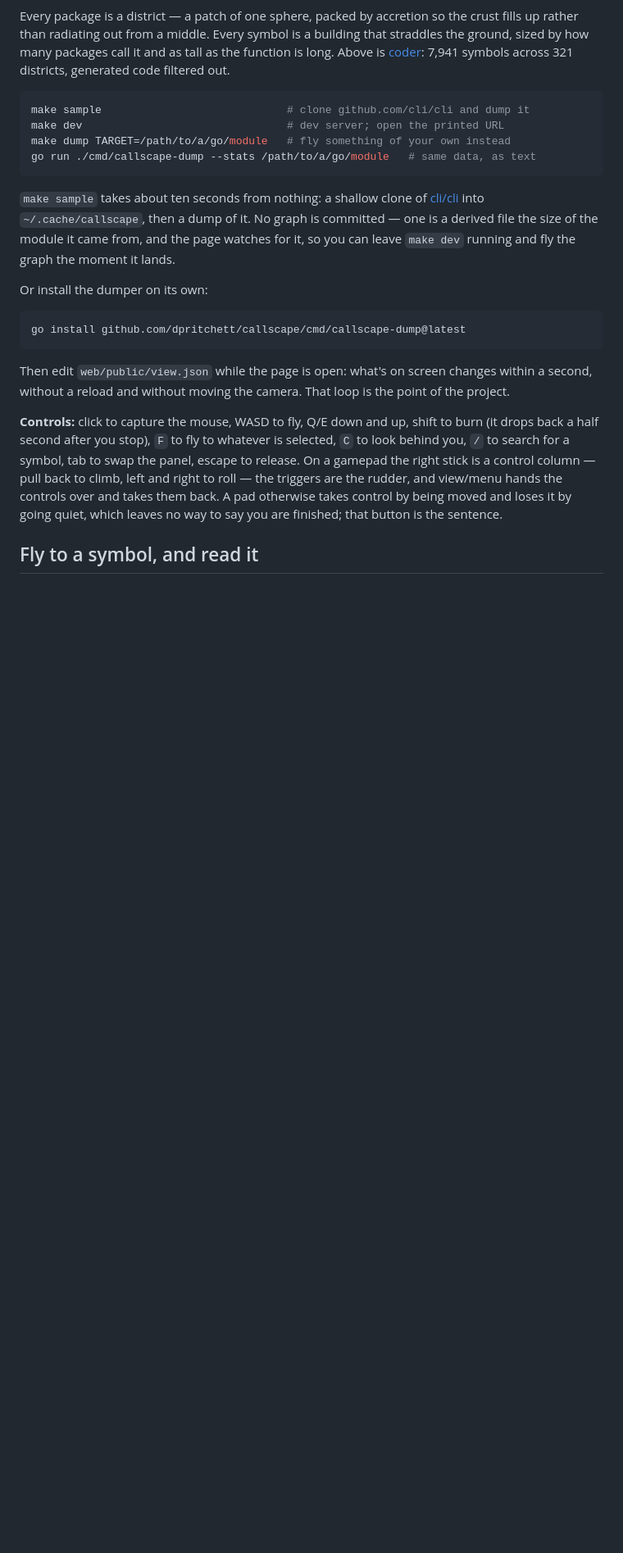
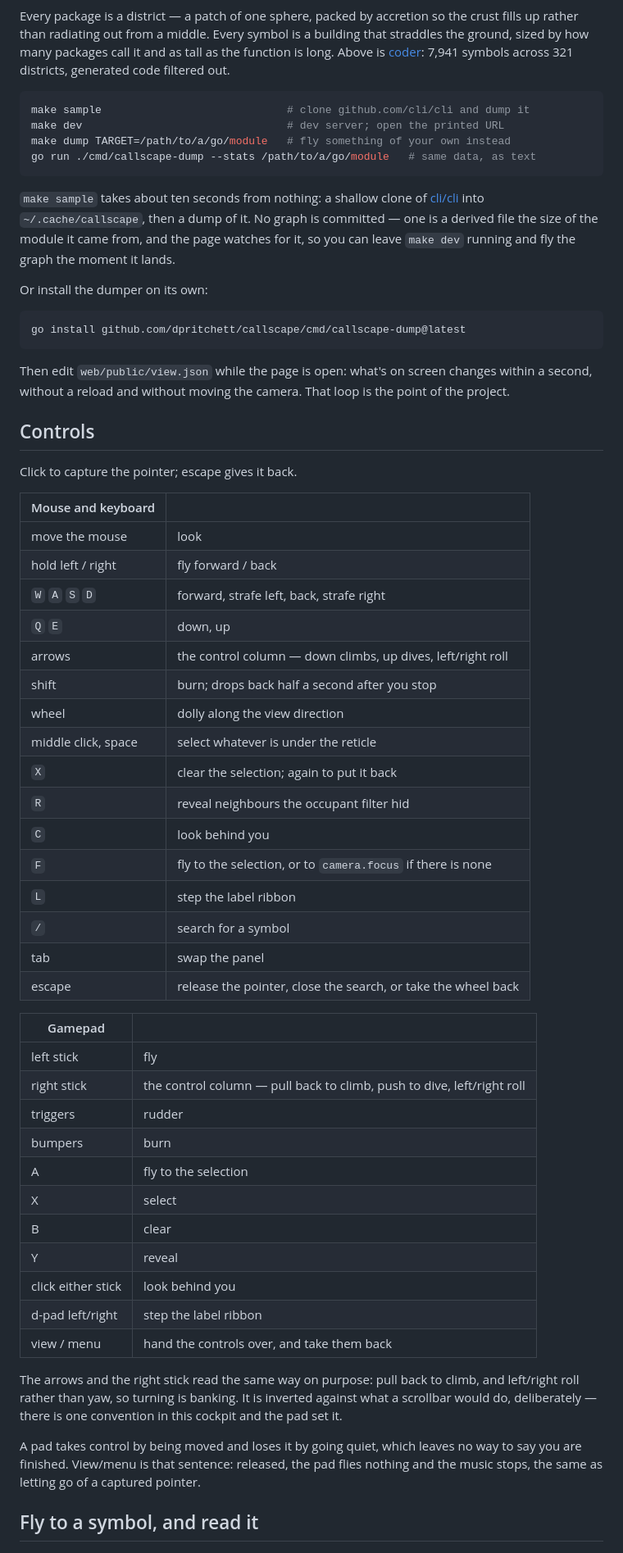
Before and after one commit to dpritchett/callscape, a Markdown page: README.md, the part around the change. Shown at 82% size. Rendered like a GitHub page; blank space fills up the shorter version.

Commit message:
The README says what the controls actually are
It listed about half of them. Missing: the arrow keys, which are the whole
keyboard control column and have their own decision entry; mouse look; holding
left or right to fly; the wheel; space and middle-click to select; X, R and L;
and every gamepad button except the sticks and triggers.

The on-screen hint has been the accurate one this whole time, which is the
wrong way round for the document people read before they run anything.

Written as a table because that is the shape a generator would emit, and
somebody is going to want to generate this — the bindings live in three files
today and drift is exactly what just happened.

```diff
--- a/README.md
+++ b/README.md
@@ -33,13 +33,51 @@ Then edit `web/public/view.json` while the page is open: what's on screen change
 a second, without a reload and without moving the camera. That loop is the point of the
 project.
 
-**Controls:** click to capture the mouse, WASD to fly, Q/E down and up, shift to burn
-(it drops back a half second after you stop), `F` to fly to whatever is selected, `C` to
-look behind you, `/` to search for a symbol, tab to swap the panel, escape to release.
-On a gamepad the right stick is a control column — pull back to climb, left and right to
-roll — the triggers are the rudder, and view/menu hands the controls over and takes them
-back. A pad otherwise takes control by being moved and loses it by going quiet, which
-leaves no way to say you are finished; that button is the sentence.
+## Controls
+
+Click to capture the pointer; escape gives it back.
+
+| Mouse and keyboard | |
+|---|---|
+| move the mouse | look |
+| hold left / right | fly forward / back |
+| `W` `A` `S` `D` | forward, strafe left, back, strafe right |
+| `Q` `E` | down, up |
+| arrows | the control column — down climbs, up dives, left/right roll |
+| shift | burn; drops back half a second after you stop |
+| wheel | dolly along the view direction |
+| middle click, space | select whatever is under the reticle |
+| `X` | clear the selection; again to put it back |
+| `R` | reveal neighbours the occupant filter hid |
+| `C` | look behind you |
+| `F` | fly to the selection, or to `camera.focus` if there is none |
+| `L` | step the label ribbon |
+| `/` | search for a symbol |
+| tab | swap the panel |
+| escape | release the pointer, close the search, or take the wheel back |
+
+| Gamepad | |
+|---|---|
+| left stick | fly |
+| right stick | the control column — pull back to climb, push to dive, left/right roll |
+| triggers | rudder |
+| bumpers | burn |
+| A | fly to the selection |
+| X | select |
+| B | clear |
+| Y | reveal |
+| click either stick | look behind you |
+| d-pad left/right | step the label ribbon |
+| view / menu | hand the controls over, and take them back |
+
+The arrows and the right stick read the same way on purpose: pull back to climb, and
+left/right roll rather than yaw, so turning is banking. It is inverted against what a
+scrollbar would do, deliberately — there is one convention in this cockpit and the pad set
+it.
+
+A pad takes control by being moved and loses it by going quiet, which leaves no way to say
+you are finished. View/menu is that sentence: released, the pad flies nothing and the
+music stops, the same as letting go of a captured pointer.
 
 ## Fly to a symbol, and read it
 
```
